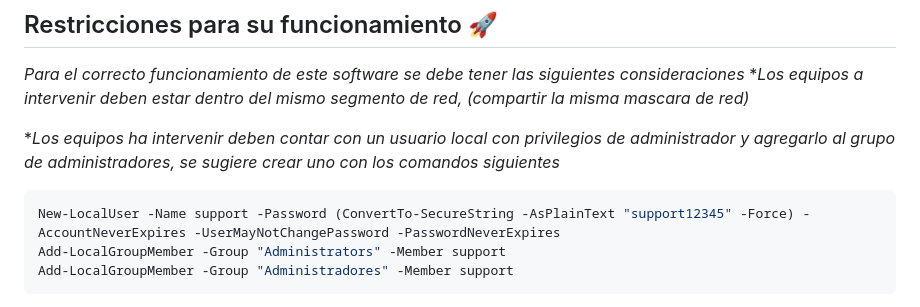
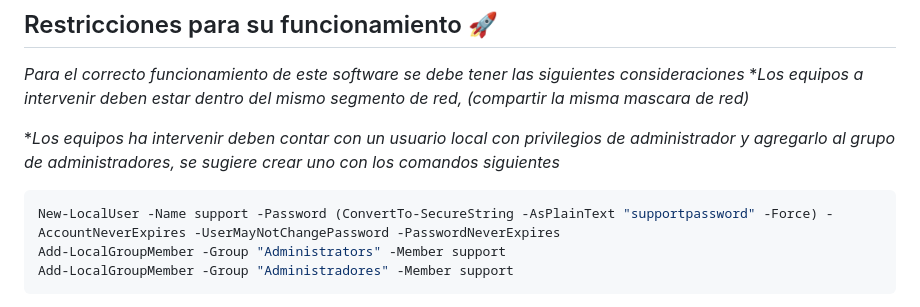
Before and after one commit to cjgutierrez44/fundacionmichin-gestion-equipos-ui, a Markdown page: readme.md, the part around the change. Rendered like a GitHub page.

````diff
--- a/readme.md
+++ b/readme.md
@@ -23,7 +23,7 @@ _Para el correcto funcionamiento de este software se debe tener las siguientes c
 
 *_Los equipos ha intervenir deben contar con un usuario local con privilegios de administrador y agregarlo al grupo de administradores, se sugiere crear uno con los comandos siguientes_
 ```PowerShell
-New-LocalUser -Name support -Password (ConvertTo-SecureString -AsPlainText "support12345" -Force) -AccountNeverExpires -UserMayNotChangePassword -PasswordNeverExpires
+New-LocalUser -Name support -Password (ConvertTo-SecureString -AsPlainText "supportpassword" -Force) -AccountNeverExpires -UserMayNotChangePassword -PasswordNeverExpires
 Add-LocalGroupMember -Group "Administrators" -Member support
 Add-LocalGroupMember -Group "Administradores" -Member support
 ```
````
